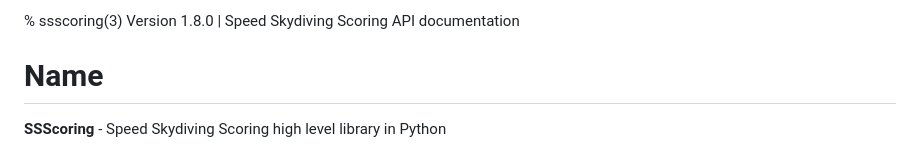
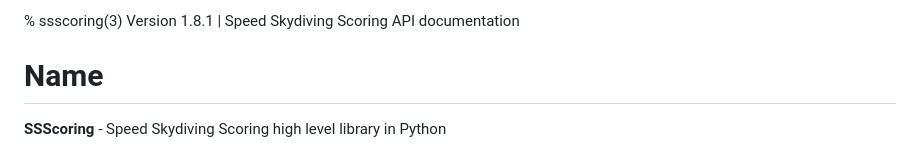
Before and after one commit to pr3d4t0r/SSScoring, a Markdown page: README.md, the part around the change. Rendered like a GitHub page.

```diff
--- a/README.md
+++ b/README.md
@@ -1,4 +1,4 @@
-% ssscoring(3) Version 1.8.0 | Speed Skydiving Scoring API documentation
+% ssscoring(3) Version 1.8.1 | Speed Skydiving Scoring API documentation
 
 Name
 ====
```
Also changed, not shown: quickstart-example/pizza-idea.jpg (added), 15 other files.
